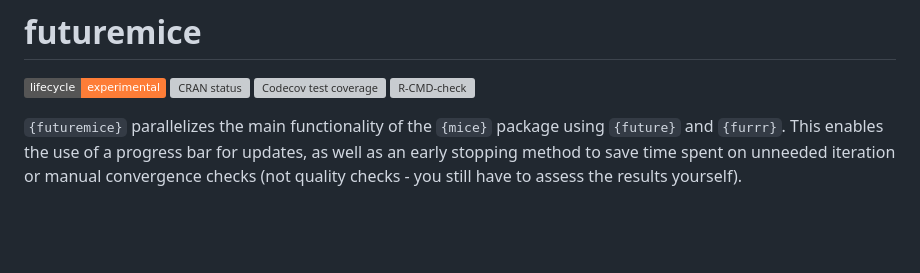
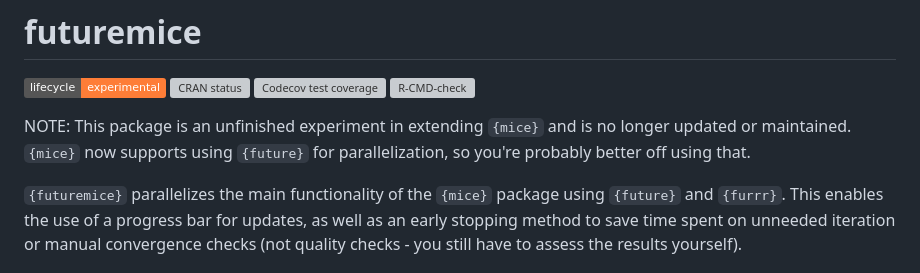
Before and after one commit to jesse-smith/futuremice, a Markdown page: README.md, the part around the change. GitHub-like rendering; badges without logos; blank space fills up the shorter version; grey boxes are pictures that could not be loaded.

```diff
--- a/README.md
+++ b/README.md
@@ -13,6 +13,8 @@ status](https://www.r-pkg.org/badges/version/futuremice)](https://CRAN.R-project
 coverage](https://codecov.io/gh/jesse-smith/futuremice/branch/main/graph/badge.svg?token=tsXed2ET40)](https://codecov.io/gh/jesse-smith/futuremice)
 [![R-CMD-check](https://github.com/jesse-smith/futuremice/actions/workflows/R-CMD-check.yaml/badge.svg)](https://github.com/jesse-smith/futuremice/actions/workflows/R-CMD-check.yaml)
 <!-- badges: end -->
+
+NOTE: This package is an unfinished experiment in extending `{mice}` and is no longer updated or maintained. `{mice}` now supports using `{future}` for parallelization, so you're probably better off using that.
 
 `{futuremice}` parallelizes the main functionality of the `{mice}`
 package using `{future}` and `{furrr}`. This enables the use of a
```
